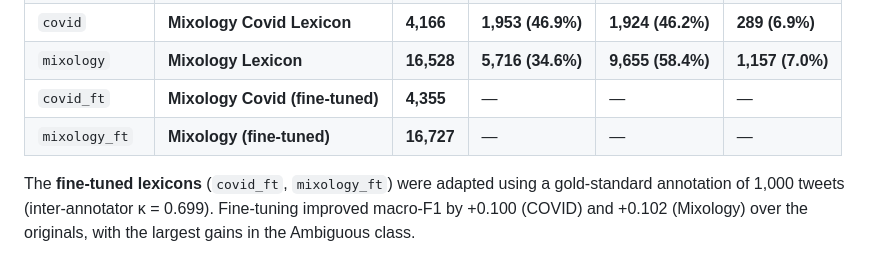
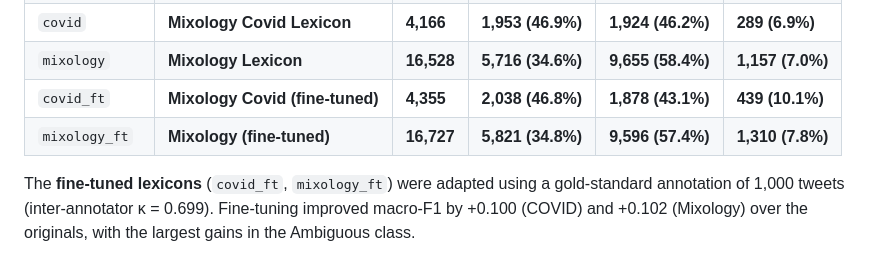
Before and after one commit to laurence001/mixology, a Markdown page: README.md, the part around the change. Drawn GitHub-style.

```diff
--- a/README.md
+++ b/README.md
@@ -30,8 +30,8 @@ harmonised from their original formats.
 | `loughran` | Loughran-McDonald | 3,917 | 354 (9.0%) | 3,250 (83.0%) | 313 (8.0%) |
 | `covid` | **Mixology Covid Lexicon** | **4,166** | **1,953 (46.9%)** | **1,924 (46.2%)** | **289 (6.9%)** |
 | `mixology` | **Mixology Lexicon** | **16,528** | **5,716 (34.6%)** | **9,655 (58.4%)** | **1,157 (7.0%)** |
-| `covid_ft` | **Mixology Covid (fine-tuned)** | **4,355** | — | — | — |
-| `mixology_ft` | **Mixology (fine-tuned)** | **16,727** | — | — | — |
+| `covid_ft` | **Mixology Covid (fine-tuned)** | **4,355** | **2,038 (46.8%)** | **1,878 (43.1%)** | **439 (10.1%)** |
+| `mixology_ft` | **Mixology (fine-tuned)** | **16,727** | **5,821 (34.8%)** | **9,596 (57.4%)** | **1,310 (7.8%)** |
 
 The **fine-tuned lexicons** (`covid_ft`, `mixology_ft`) were adapted using a gold-standard annotation of 1,000 tweets (inter-annotator κ = 0.699). Fine-tuning improved macro-F1 by +0.100 (COVID) and +0.102 (Mixology) over the originals, with the largest gains in the Ambiguous class.
 
```
